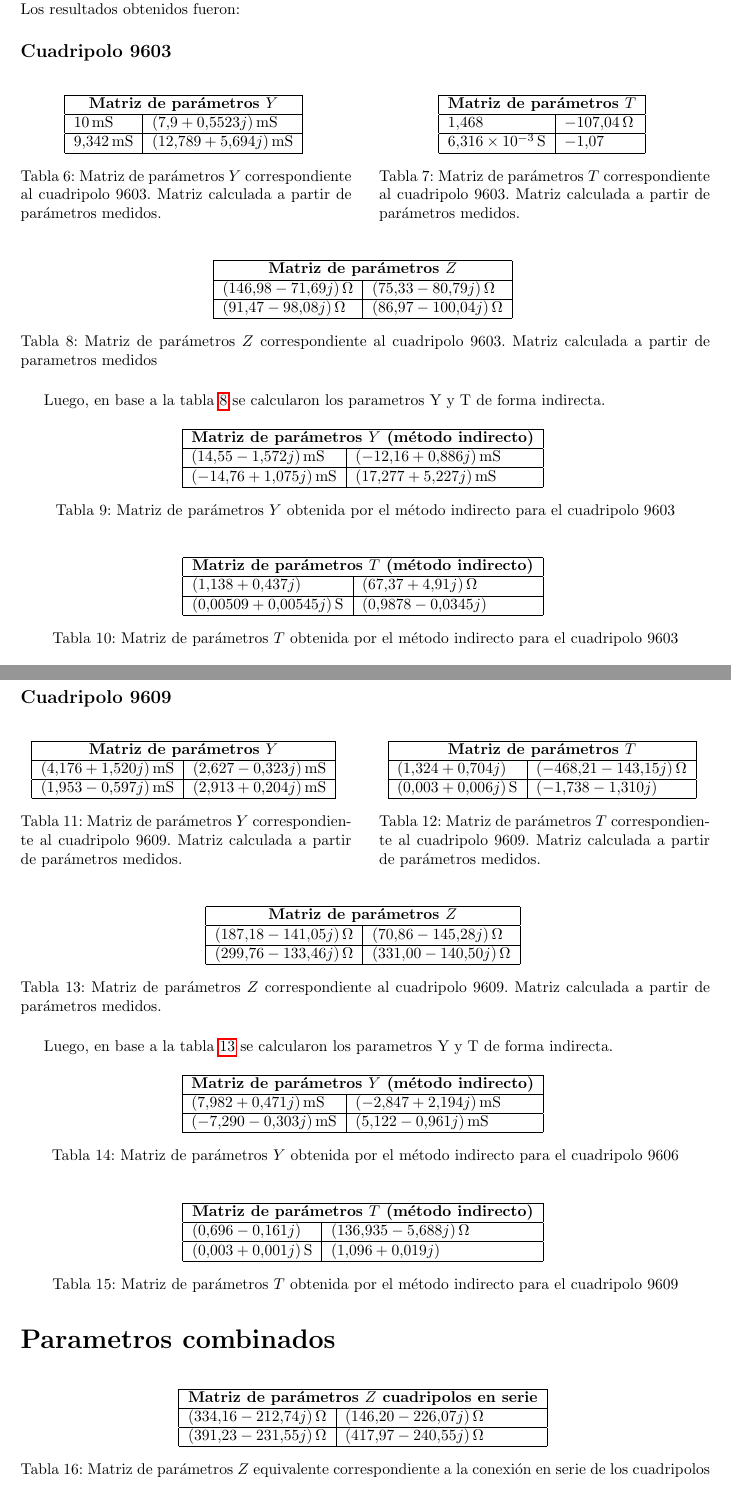
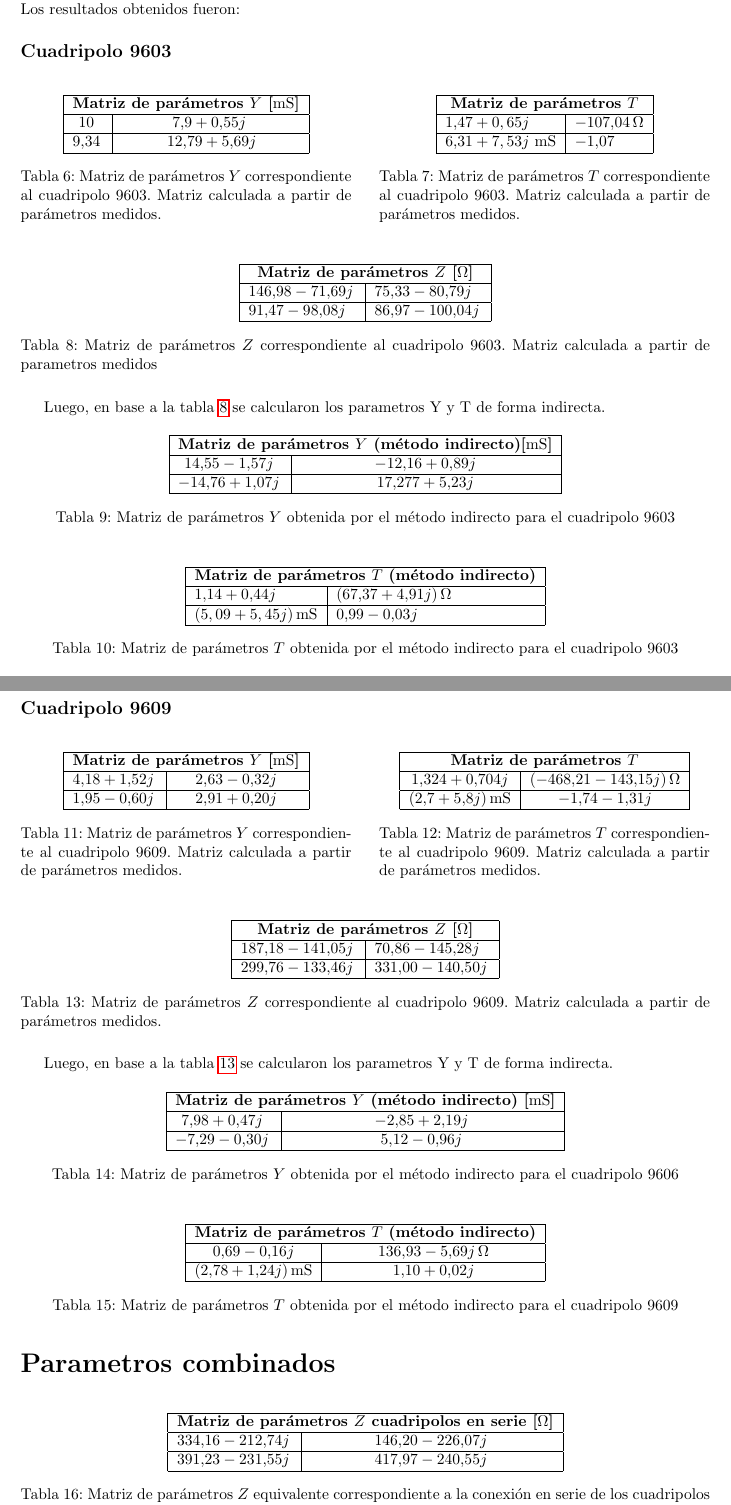
Before and after one commit to Jcaorsi/Labo_TC1, a LaTeX document (TP4_Cuadripolos/main.tex, which reads TP4_Cuadripolos/desarrolloSinAnalisis.tex): two parts of pages 11 and 12 of 14, joined at a grey line, cut so that both start at the same text. Compiled offline with pdfLaTeX.

Commit message:
Corrijo lo que hay hasta ahora, falta análisis.

```diff
--- a/TP4_Cuadripolos/desarrolloSinAnalisis.tex
+++ b/TP4_Cuadripolos/desarrolloSinAnalisis.tex
@@ -160,11 +157,11 @@ $I_2$ & $8.5\,\mathrm{mA}\,\angle\,0^\circ$ & $5.441\,\mathrm{mA}\,\angle\,-4^\c
 \centering
 \begin{minipage}{0.48\textwidth}
 \centering
-\begin{tabular}{|l|l|}
+\begin{tabular}{|c|c|}
 \hline
-\multicolumn{2}{|c|}{\textbf{Matriz de parámetros $Y$}} \\ \hline
-$10\,\mathrm{mS}$ & $(7.9 + 0.5523j)\,\mathrm{mS}$ \\ \hline
-$9.342\,\mathrm{mS}$ & $(12.789 + 5.694j)\,\mathrm{mS}$ \\ \hline
+\multicolumn{2}{|c|}{\textbf{Matriz de parámetros $Y$ [$\mathrm{mS}$]}} \\ \hline
+$10      \,$ & $7.9 + 0.55j\,$ \\ \hline
+$9.34      \,$ & $  $  $12.79 + 5.69j\,$ \\ \hline
 \end{tabular}
 \caption{Matriz de parámetros $Y$ correspondiente al cuadripolo 9603. Matriz calculada a partir de parámetros medidos.}
 \label{tab:matriz_Y9603}
@@ -175,8 +172,8 @@ $9.342\,\mathrm{mS}$ & $(12.789 + 5.694j)\,\mathrm{mS}$ \\ \hline
 \begin{tabular}{|l|l|}
 \hline
 \multicolumn{2}{|c|}{\textbf{Matriz de parámetros $T$}} \\ \hline
-$1.468$ & $-107.04\,\Omega$ \\ \hline
-$6.316\times10^{-3}\,\mathrm{S}$ & $-1.07$ \\ \hline
+$1.47 + 0,65j$ & $-107.04\,\Omega$ \\ \hline
+$6.31 + 7,53j$ $ \mathrm{mS} $ & $-1.07$ \\ \hline
 \end{tabular}
 \caption{Matriz de parámetros $T$ correspondiente al cuadripolo 9603. Matriz calculada a partir de parámetros medidos.}
 \label{tab:matriz_T9603}
@@ -187,9 +184,9 @@ $6.316\times10^{-3}\,\mathrm{S}$ & $-1.07$ \\ \hline
 \centering
 \begin{tabular}{|l|l|}
 \hline
-\multicolumn{2}{|c|}{\textbf{Matriz de parámetros $Z$}} \\ \hline
-$(146.98 - 71.69j)\,\Omega$ & $(75.33 - 80.79j)\,\Omega$ \\ \hline
-$(91.47 - 98.08j)\,\Omega$ & $(86.97 - 100.04j)\,\Omega$ \\ \hline
+\multicolumn{2}{|c|}{\textbf{Matriz de parámetros $Z$ [$\mathrm{\Omega}$]}} \\ \hline
+$146.98 - 71.69j\,$ & $75.33 - 80.79j\,$ \\ \hline
+$91.47 - 98.08j\,$ & $86.97 - 100.04j\,$ \\ \hline
 \end{tabular}
 \caption{Matriz de parámetros $Z$ correspondiente al cuadripolo 9603. Matriz calculada a partir de parametros medidos}
 \label{tab:matriz_Z9603}
@@ -199,11 +196,11 @@ Luego, en base a la tabla \ref{tab:matriz_Z9603} se calcularon los parametros Y
 
 \begin{table}[H]
 \centering
-\begin{tabular}{|l|l|}
+\begin{tabular}{|c|c|}
 \hline
-\multicolumn{2}{|c|}{\textbf{Matriz de parámetros $Y$ (método indirecto)}} \\ \hline
-$(14.55 - 1.572j)\,\mathrm{mS}$ & $(-12.16 + 0.886j)\,\mathrm{mS}$ \\ \hline
-$(-14.76 + 1.075j)\,\mathrm{mS}$ & $(17.277 + 5.227j)\,\mathrm{mS}$ \\ \hline
+\multicolumn{2}{|c|}{\textbf{Matriz de parámetros $Y$ (método indirecto)[$\mathrm{mS}$]}} \\ \hline
+$14.55 - 1.57j\,$ & $-12.16 + 0.89j\,$ \\ \hline
+$-14.76 + 1.07j\,$ & $17.277 + 5.23j\,$ \\ \hline
 \end{tabular}
 \caption{Matriz de parámetros $Y$ obtenida por el método indirecto para el cuadripolo 9603}
 \label{tab:matriz_Y9603_indirecta}
@@ -214,8 +211,8 @@ $(-14.76 + 1.075j)\,\mathrm{mS}$ & $(17.277 + 5.227j)\,\mathrm{mS}$ \\ \hline
 \begin{tabular}{|l|l|}
 \hline
 \multicolumn{2}{|c|}{\textbf{Matriz de parámetros $T$ (método indirecto)}} \\ \hline
-$(1.138 + 0.437j)$ & $(67.37 + 4.91j)\,\Omega$ \\ \hline
-$(0.00509 + 0.00545j)\,\mathrm{S}$ & $(0.9878 - 0.0345j)$ \\ \hline
+$1.14 + 0.44j$ & $(67.37 + 4.91j)\,\Omega$ \\ \hline
+$(5,09 + 5,45j)\,\mathrm{mS}$ & $0.99 - 0.03j$ \\ \hline
 \end{tabular}
 \caption{Matriz de parámetros $T$ obtenida por el método indirecto para el cuadripolo 9603}
 \label{tab:matriz_T9603_indirecta}
@@ -228,11 +225,11 @@ $(0.00509 + 0.00545j)\,\mathrm{S}$ & $(0.9878 - 0.0345j)$ \\ \hline
 \centering
 \begin{minipage}{0.48\textwidth}
 \centering
-\begin{tabular}{|l|l|}
+\begin{tabular}{|c|c|}
 \hline
-\multicolumn{2}{|c|}{\textbf{Matriz de parámetros $Y$}} \\ \hline
-$(4.176 + 1.520j)\,\mathrm{mS}$ & $(2.627 - 0.323j)\,\mathrm{mS}$ \\ \hline
-$(1.953 - 0.597j)\,\mathrm{mS}$ & $(2.913 + 0.204j)\,\mathrm{mS}$ \\ \hline
+\multicolumn{2}{|c|}{\textbf{Matriz de parámetros $Y$ [$\mathrm{mS}$]}} \\ \hline
+$4.18 + 1.52j\,$ & $2.63 - 0.32j\,$ \\ \hline
+$1.95 - 0.60j\,$ & $2.91 + 0.20j\,$ \\ \hline
 \end{tabular}
 \caption{Matriz de parámetros $Y$ correspondiente al cuadripolo 9609. Matriz calculada a partir de parámetros medidos.}
 \label{tab:matriz_Y_9609}
@@ -240,11 +237,11 @@ $(1.953 - 0.597j)\,\mathrm{mS}$ & $(2.913 + 0.204j)\,\mathrm{mS}$ \\ \hline
 \hfill
 \begin{minipage}{0.48\textwidth}
 \centering
-\begin{tabular}{|l|l|}
+\begin{tabular}{|c|c|}
 \hline
 \multicolumn{2}{|c|}{\textbf{Matriz de parámetros $T$}} \\ \hline
-$(1.324 + 0.704j)$ & $(-468.21 - 143.15j)\,\Omega$ \\ \hline
-$(0.003 + 0.006j)\,\mathrm{S}$ & $(-1.738 - 1.310j)$ \\ \hline
+$1.324 + 0.704j$ & $(-468.21 - 143.15j)\,\Omega$ \\ \hline
+$(2.7 + 5.8j)\,\mathrm{mS}$ & $-1.74 - 1.31j$ \\ \hline
 \end{tabular}
 \caption{Matriz de parámetros $T$ correspondiente al cuadripolo 9609. Matriz calculada a partir de parámetros medidos.}
 \label{tab:matriz_T_9609}
@@ -255,9 +252,9 @@ $(0.003 + 0.006j)\,\mathrm{S}$ & $(-1.738 - 1.310j)$ \\ \hline
 \centering
 \begin{tabular}{|l|l|}
 \hline
-\multicolumn{2}{|c|}{\textbf{Matriz de parámetros $Z$}} \\ \hline
-$(187.18 - 141.05j)\,\Omega$ & $(70.86 - 145.28j)\,\Omega$ \\ \hline
-$(299.76 - 133.46j)\,\Omega$ & $(331.00 - 140.50j)\,\Omega$ \\ \hline
+\multicolumn{2}{|c|}{\textbf{Matriz de parámetros $Z$ [$\mathrm{\Omega}$]}} \\ \hline
+$187.18 - 141.05j\,$ & $70.86 - 145.28j\,$ \\ \hline
+$299.76 - 133.46j\, $ & $331.00 - 140.50j\,$ \\ \hline
 \end{tabular}
 \caption{Matriz de parámetros $Z$ correspondiente al cuadripolo 9609. Matriz calculada a partir de parámetros medidos.}
 \label{tab:matriz_Z9609}
@@ -267,11 +264,11 @@ Luego, en base a la tabla \ref{tab:matriz_Z9609} se calcularon los parametros Y
 
 	\begin{table}[H]
 \centering
-\begin{tabular}{|l|l|}
+\begin{tabular}{|c|c|}
 \hline
-\multicolumn{2}{|c|}{\textbf{Matriz de parámetros $Y$ (método indirecto)}} \\ \hline
-$(7.982 + 0.471j)\,\mathrm{mS}$ & $(-2.847 + 2.194j)\,\mathrm{mS}$ \\ \hline
-$(-7.290 - 0.303j)\,\mathrm{mS}$ & $(5.122 - 0.961j)\,\mathrm{mS}$ \\ \hline
+\multicolumn{2}{|c|}{\textbf{Matriz de parámetros $Y$ (método indirecto) [$\mathrm{mS}$]}} \\ \hline
+$7.98 + 0.47j\,$ & $-2.85 + 2.19j\,$ \\ \hline
+$-7.29 - 0.30j\,$ & $5.12 - 0.96j\,$ \\ \hline
 \end{tabular}
 \caption{Matriz de parámetros $Y$ obtenida por el método indirecto para el cuadripolo 9606}
 \label{tab:matriz_Y9606_indirecta}
@@ -279,11 +276,11 @@ $(-7.290 - 0.303j)\,\mathrm{mS}$ & $(5.122 - 0.961j)\,\mathrm{mS}$ \\ \hline
 
 \begin{table}[H]
 \centering
-\begin{tabular}{|l|l|}
+\begin{tabular}{|c|c|}
 \hline
 \multicolumn{2}{|c|}{\textbf{Matriz de parámetros $T$ (método indirecto)}} \\ \hline
-$(0.696 - 0.161j)$ & $(136.935 - 5.688j)\,\Omega$ \\ \hline
-$(0.003 + 0.001j)\,\mathrm{S}$ & $(1.096 + 0.019j)$ \\ \hline
+$0.69 - 0.16j$ & $136.93 - 5.69j\,\Omega$ \\ \hline
+$(2.78 + 1.24j)\,\mathrm{mS}$ & $1.10 + 0.02j$ \\ \hline
 \end{tabular}
 \caption{Matriz de parámetros $T$ obtenida por el método indirecto para el cuadripolo 9609}
 \label{tab:matriz_T9609_indirecta}
@@ -293,11 +290,11 @@ $(0.003 + 0.001j)\,\mathrm{S}$ & $(1.096 + 0.019j)$ \\ \hline
 
 \begin{table}[H]
 \centering
-\begin{tabular}{|l|l|}
+\begin{tabular}{|c|c|}
 \hline
-\multicolumn{2}{|c|}{\textbf{Matriz de parámetros $Z$ cuadripolos en serie}} \\ \hline
-$(334.16 - 212.74j)\,\Omega$ & $(146.20 - 226.07j)\,\Omega$ \\ \hline
-$(391.23 - 231.55j)\,\Omega$ & $(417.97 - 240.55j)\,\Omega$ \\ \hline
+\multicolumn{2}{|c|}{\textbf{Matriz de parámetros $Z$ cuadripolos en serie [$\mathrm{\Omega}$]}} \\ \hline
+$334.16 - 212.74j\,$ & $146.20 - 226.07j\,$ \\ \hline
+$391.23 - 231.55j\,$ & $417.97 - 240.55j\,$ \\ \hline
 \end{tabular}
 \caption{Matriz de parámetros $Z$ equivalente correspondiente a la conexión en serie de los cuadripolos 9603 y 9609, calculada a partir de $Z_{9603} + Z_{9609}$.}
 \label{tab:matriz_Z_serie_9603_9609}
--- a/TP4_Cuadripolos/main.tex
+++ b/TP4_Cuadripolos/main.tex
@@ -2,6 +2,7 @@
 
 %%%%%%%%%%%%%%% LIBRERIAS %%%%%%%%%%%%%%%%%%%%%
 \usepackage{amsmath}
+\usepackage{caption}
 \usepackage{physics}
 \usepackage{titlesec}
 \usepackage{titletoc}
@@ -15,7 +16,7 @@
 \usepackage{subfiles}
 %%%%%%%%%%%%%%%%%%% VARIABLES %%%%%%%%%%%%%%%%%%%%
 \newcommand{\Facultad}{Instituto Tecnológico \\de\\ Buenos Aires} %constantes
-\newcommand{\TPn}{Trabajo Práctico N° 3}
+\newcommand{\TPn}{Trabajo Práctico N° 4}
 \newcommand{\TPtema}{Respuesta Transitoria}
 \renewcommand{\thesection}{\arabic{section}}          % 2
 \renewcommand{\thesubsection}{\quad \alph{subsection}}   % a
```
Also changed, not shown: TP4_Cuadripolos/introduccion.tex (+14 -37 lines), TP4_Cuadripolos/imagenes/Logo_ITBA.png (added), TP4_Cuadripolos/main.pdf, TP4_Cuadripolos/desarrolloSinAnalisis.tex (65 more changed lines), TP4_Cuadripolos/main.tex (2 more changed lines), 6 other files.
